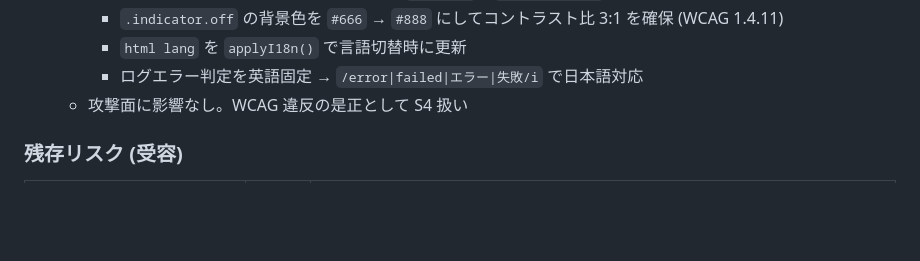
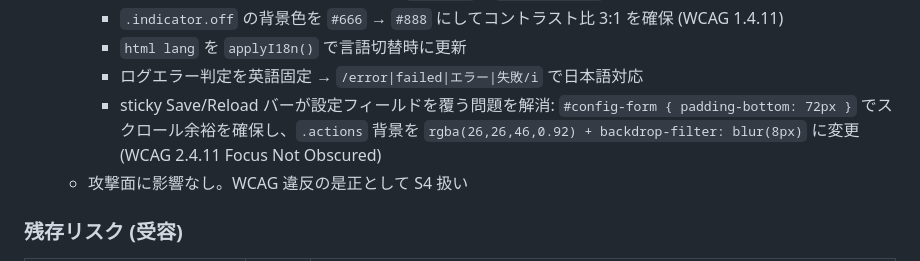
Before and after one commit to semnil/jimaku-translator, a Markdown page: docs/security-audit.md, the part around the change. GitHub-like rendering; blank space fills up the shorter version.

Commit message:
docs: security-audit の WCAG 項目に sticky overlay 修正を追記
項目 38 (Web UI アクセシビリティ強化) に sticky Save/Reload バーが設定
フィールドを覆っていた問題の対策 (#config-form の padding-bottom 72px、
.actions 背景の半透明化) を追記し、WCAG 2.4.11 Focus Not Obscured 違反の
是正としてまとめた。

```diff
--- a/docs/security-audit.md
+++ b/docs/security-audit.md
@@ -219,6 +219,7 @@ jimaku-translator は `127.0.0.1:9880` でローカル HTTP サーバーを公
       - `.indicator.off` の背景色を `#666` → `#888` にしてコントラスト比 3:1 を確保 (WCAG 1.4.11)
       - `html lang` を `applyI18n()` で言語切替時に更新
       - ログエラー判定を英語固定 → `/error|failed|エラー|失敗/i` で日本語対応
+      - sticky Save/Reload バーが設定フィールドを覆う問題を解消: `#config-form { padding-bottom: 72px }` でスクロール余裕を確保し、`.actions` 背景を `rgba(26,26,46,0.92) + backdrop-filter: blur(8px)` に変更 (WCAG 2.4.11 Focus Not Obscured)
     - 攻撃面に影響なし。WCAG 違反の是正として S4 扱い
 
 ### 残存リスク (受容)
```
